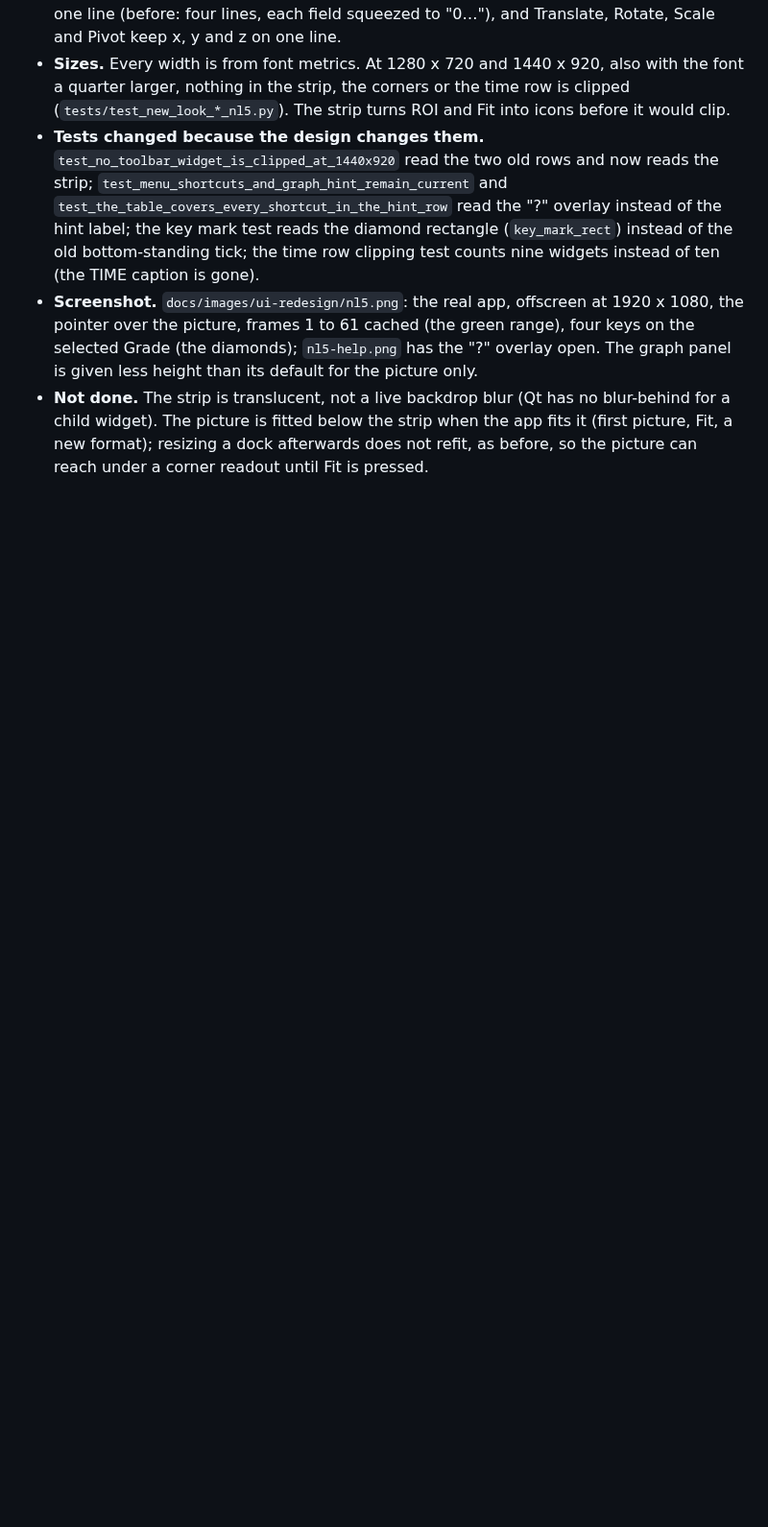
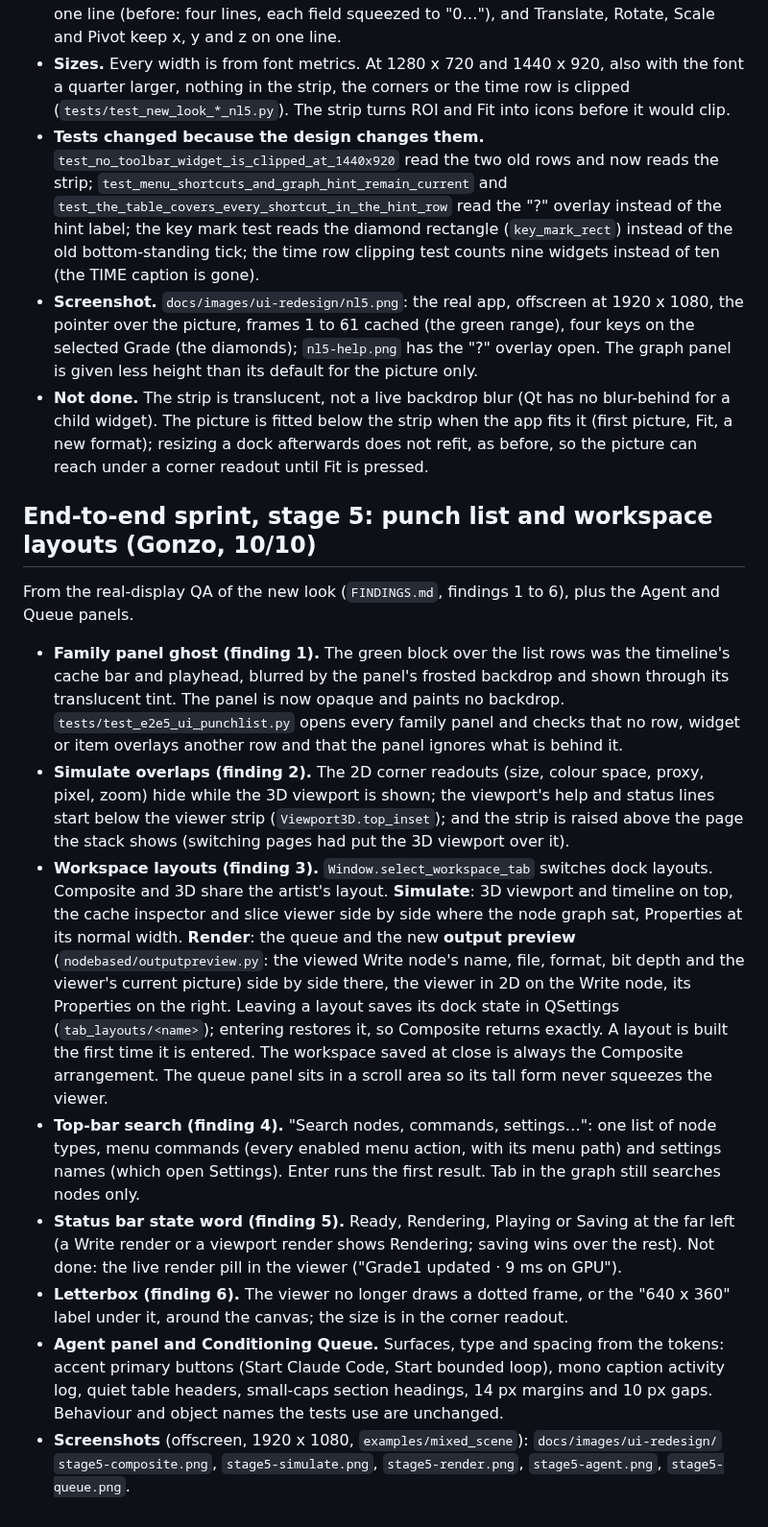
Before and after one commit to neodimo/NodeBased, a Markdown page: docs/UI_REDESIGN.md, the part around the change. Shown at 96% size. Drawn GitHub-style; blank space fills up the shorter version.

Commit message:
Agent panel and Conditioning Queue restyled to the new look, Render layout hides the other layouts' panels, stage 5 notes and screenshots

```diff
--- a/docs/UI_REDESIGN.md
+++ b/docs/UI_REDESIGN.md
@@ -210,3 +210,39 @@ each stage of the restyle changed in the real Qt app. Stages: 1 colours, spacing
   widget). The picture is fitted below the strip when the app fits it (first picture, Fit, a new format);
   resizing a dock afterwards does not refit, as before, so the picture can reach under a corner readout
   until Fit is pressed.
+
+## End-to-end sprint, stage 5: punch list and workspace layouts (Gonzo, 10/10)
+
+From the real-display QA of the new look (`FINDINGS.md`, findings 1 to 6), plus the Agent and Queue panels.
+
+- **Family panel ghost (finding 1).** The green block over the list rows was the timeline's cache bar and
+  playhead, blurred by the panel's frosted backdrop and shown through its translucent tint. The panel is
+  now opaque and paints no backdrop. `tests/test_e2e5_ui_punchlist.py` opens every family panel and checks
+  that no row, widget or item overlays another row and that the panel ignores what is behind it.
+- **Simulate overlaps (finding 2).** The 2D corner readouts (size, colour space, proxy, pixel, zoom) hide
+  while the 3D viewport is shown; the viewport's help and status lines start below the viewer strip
+  (`Viewport3D.top_inset`); and the strip is raised above the page the stack shows (switching pages had
+  put the 3D viewport over it).
+- **Workspace layouts (finding 3).** `Window.select_workspace_tab` switches dock layouts. Composite and 3D
+  share the artist's layout. **Simulate**: 3D viewport and timeline on top, the cache inspector and slice
+  viewer side by side where the node graph sat, Properties at its normal width. **Render**: the queue and
+  the new **output preview** (`nodebased/outputpreview.py`: the viewed Write node's name, file, format,
+  bit depth and the viewer's current picture) side by side there, the viewer in 2D on the Write node, its
+  Properties on the right. Leaving a layout saves its dock state in QSettings (`tab_layouts/<name>`);
+  entering restores it, so Composite returns exactly. A layout is built the first time it is entered.
+  The workspace saved at close is always the Composite arrangement. The queue panel sits in a scroll area
+  so its tall form never squeezes the viewer.
+- **Top-bar search (finding 4).** "Search nodes, commands, settings…": one list of node types, menu
+  commands (every enabled menu action, with its menu path) and settings names (which open Settings).
+  Enter runs the first result. Tab in the graph still searches nodes only.
+- **Status bar state word (finding 5).** Ready, Rendering, Playing or Saving at the far left (a Write
+  render or a viewport render shows Rendering; saving wins over the rest). Not done: the live render pill
+  in the viewer ("Grade1 updated · 9 ms on GPU").
+- **Letterbox (finding 6).** The viewer no longer draws a dotted frame, or the "640 x 360" label under it,
+  around the canvas; the size is in the corner readout.
+- **Agent panel and Conditioning Queue.** Surfaces, type and spacing from the tokens: accent primary
+  buttons (Start Claude Code, Start bounded loop), mono caption activity log, quiet table headers,
+  small-caps section headings, 14 px margins and 10 px gaps. Behaviour and object names the tests use are
+  unchanged.
+- **Screenshots** (offscreen, 1920 x 1080, `examples/mixed_scene`): `docs/images/ui-redesign/`
+  `stage5-composite.png`, `stage5-simulate.png`, `stage5-render.png`, `stage5-agent.png`, `stage5-queue.png`.
```
Also changed, not shown: docs/images/ui-redesign/stage5-agent.png (added), docs/images/ui-redesign/stage5-composite.png (added), docs/images/ui-redesign/stage5-queue.png (added), docs/images/ui-redesign/stage5-render.png (added), docs/images/ui-redesign/stage5-simulate.png (added), 5 other files.
